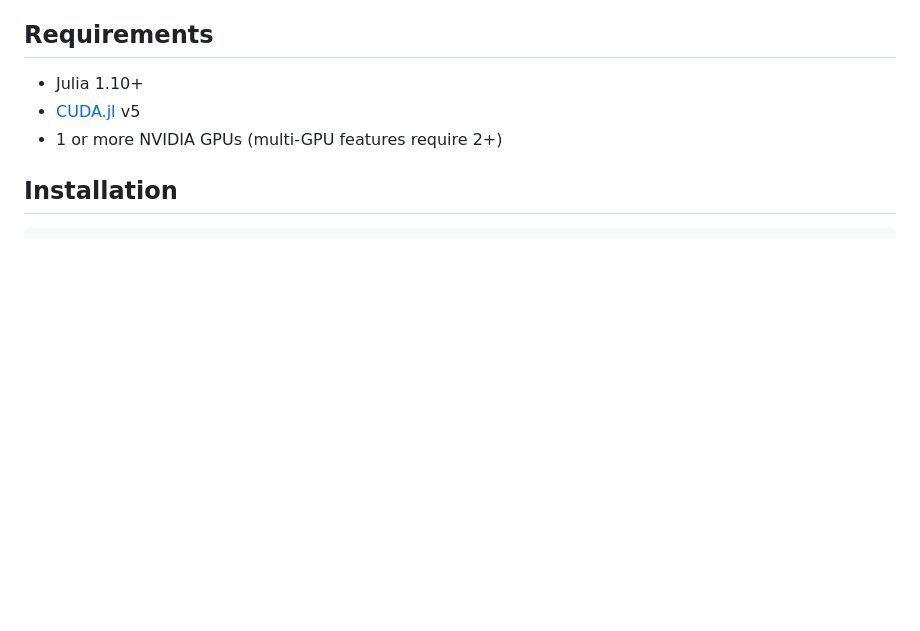
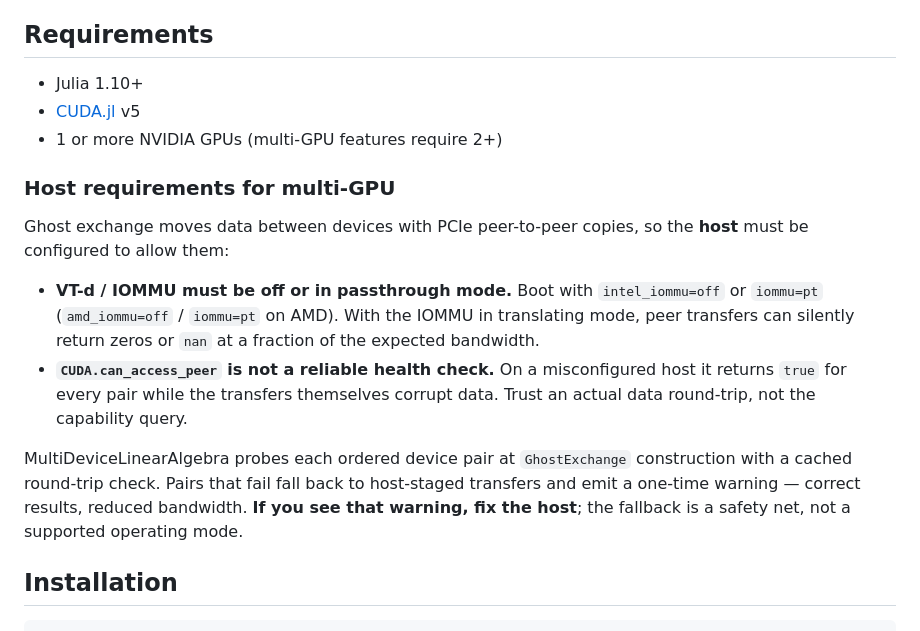
Before and after one commit to kylebeggs/MultiDeviceLinearAlgebra.jl, a Markdown page: README.md, the part around the change. Rendered like a GitHub page; blank space fills up the shorter version.

Commit message:
docs(readme): document host P2P/IOMMU requirement
Ghost exchange moves data over PCIe peer-to-peer, so the host must have VT-d
off or in passthrough. Under IOMMU translation, peer copies silently return
zeros or nan while CUDA.can_access_peer still reports true for every pair --
the exact fault diagnosed on sasquatch in July 2026.

Notes that the construction-time probe warns and falls back to host staging,
and that the fallback is a safety net rather than a supported mode.

```diff
--- a/README.md
+++ b/README.md
@@ -12,6 +12,23 @@ Distribute dense vectors and sparse CSR matrices across multiple NVIDIA GPUs thr
 - Julia 1.10+
 - [CUDA.jl](https://github.com/JuliaGPU/CUDA.jl) v5
 - 1 or more NVIDIA GPUs (multi-GPU features require 2+)
+
+### Host requirements for multi-GPU
+
+Ghost exchange moves data between devices with PCIe peer-to-peer copies, so the **host** must be
+configured to allow them:
+
+- **VT-d / IOMMU must be off or in passthrough mode.** Boot with `intel_iommu=off` or `iommu=pt`
+  (`amd_iommu=off` / `iommu=pt` on AMD). With the IOMMU in translating mode, peer transfers can
+  silently return zeros or `nan` at a fraction of the expected bandwidth.
+- **`CUDA.can_access_peer` is not a reliable health check.** On a misconfigured host it returns
+  `true` for every pair while the transfers themselves corrupt data. Trust an actual data
+  round-trip, not the capability query.
+
+MultiDeviceLinearAlgebra probes each ordered device pair at `GhostExchange` construction with a
+cached round-trip check. Pairs that fail fall back to host-staged transfers and emit a one-time
+warning — correct results, reduced bandwidth. **If you see that warning, fix the host**; the
+fallback is a safety net, not a supported operating mode.
 
 ## Installation
 
```
